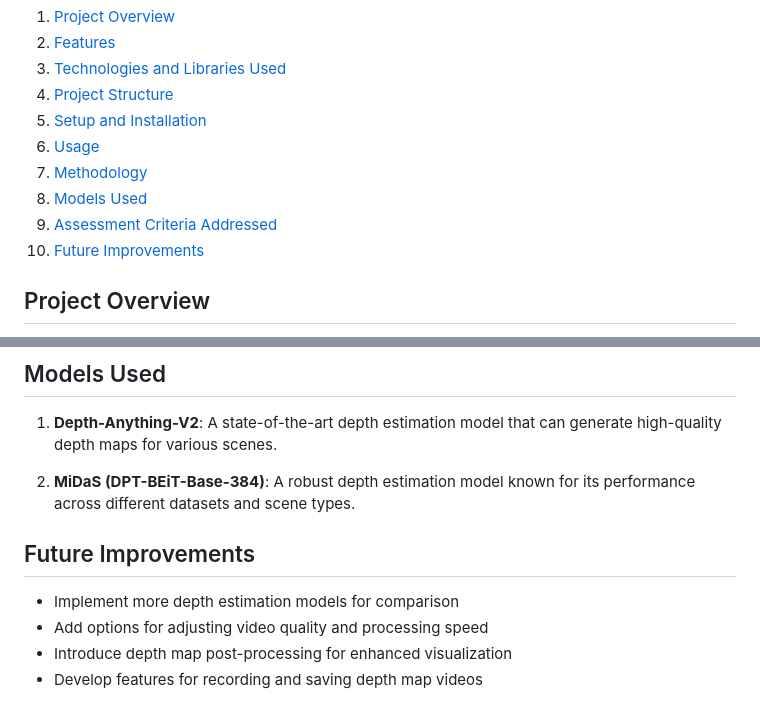
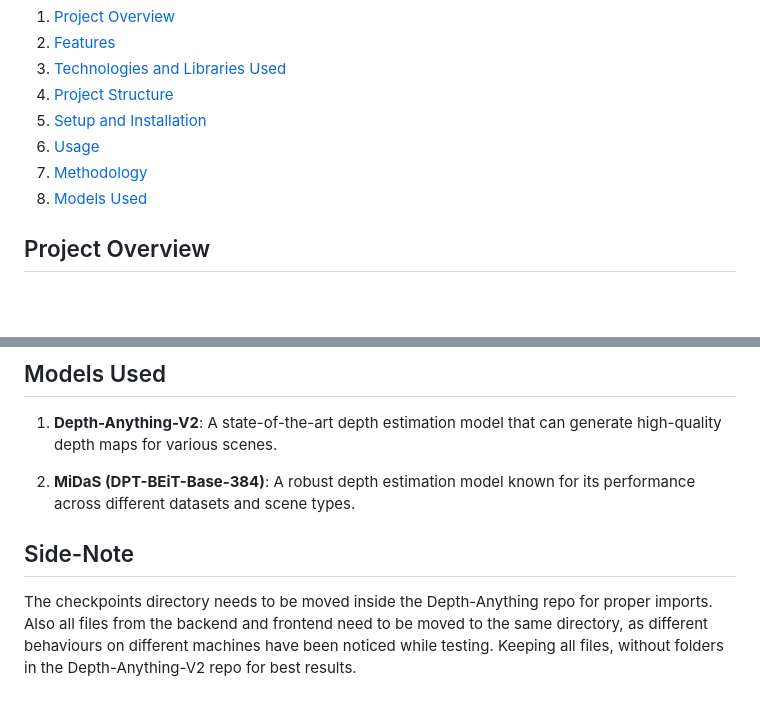
Before and after one commit to ChinmayK0607/AC-Assignment, a Markdown page: README.md, 2 parts joined by grey strips. Rendered like a GitHub page; blank space fills up the shorter version.

```diff
--- a/README.md
+++ b/README.md
@@ -12,8 +12,7 @@ This project implements a real-time depth map streaming application using advanc
 6. [Usage](#usage)
 7. [Methodology](#methodology)
 8. [Models Used](#models-used)
-9. [Assessment Criteria Addressed](#assessment-criteria-addressed)
-10. [Future Improvements](#future-improvements)
+
 
 ## Project Overview
 
@@ -119,11 +118,5 @@ depth_map_project/
 
 2. **MiDaS (DPT-BEiT-Base-384)**: A robust depth estimation model known for its performance across different datasets and scene types.
 
-
-
-## Future Improvements
-
-- Implement more depth estimation models for comparison
-- Add options for adjusting video quality and processing speed
-- Introduce depth map post-processing for enhanced visualization
-- Develop features for recording and saving depth map videos
+## Side-Note
+The checkpoints directory needs to be moved inside the Depth-Anything repo for proper imports. Also all files from the backend and frontend need to be moved to the same directory, as different behaviours on different machines have been noticed while testing. Keeping all files, without folders in the Depth-Anything-V2 repo for best results.
```
